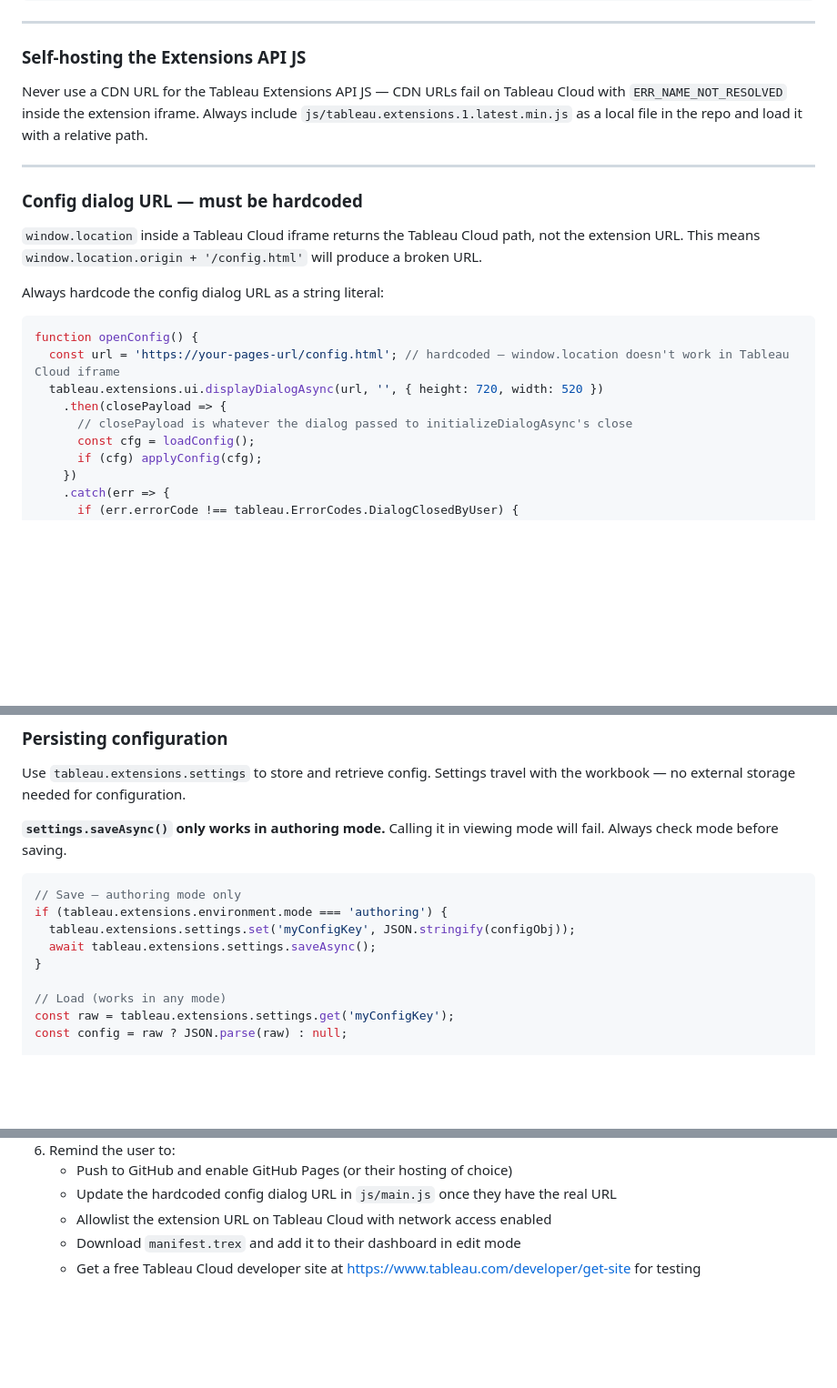
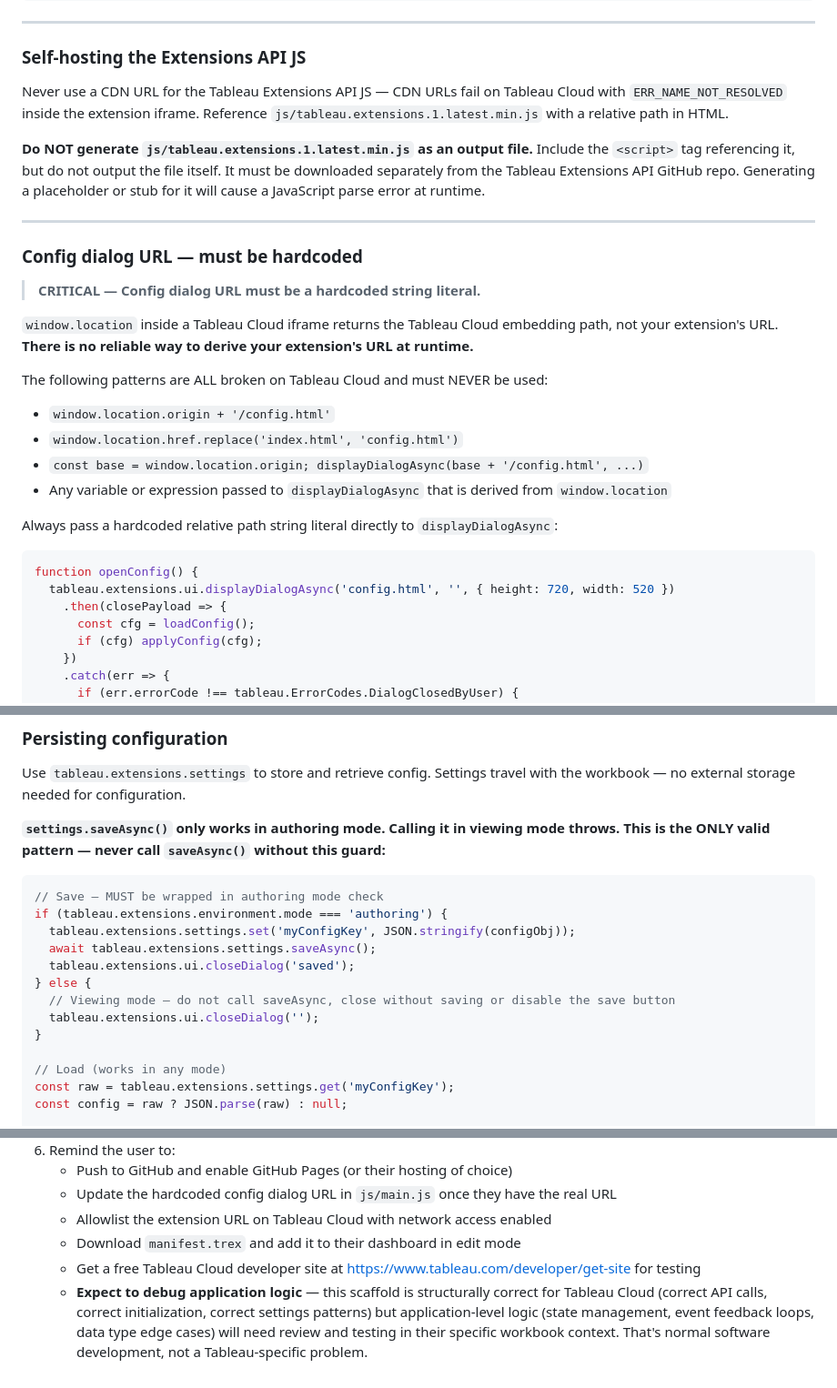
Before and after one commit to lacing-maltese/tableau-vibe-bootstrap-extension, a Markdown page: prompts/tableau-extension.md, 3 parts joined by grey strips. Shown at 91% size. Drawn GitHub-style; blank space fills up the shorter version.

Commit message:
Strengthen skill prompt based on automated test harness findings
- Add CRITICAL callout for config dialog URL with explicit forbidden patterns
- Show saveAsync authoring guard as the only valid pattern with else branch
- Prohibit generating the Extensions API JS placeholder file
- Set expectations that scaffold is structurally correct; app logic needs review

Co-Authored-By: Claude Sonnet 4.6 <noreply@anthropic.com>

````diff
--- a/prompts/tableau-extension.md
+++ b/prompts/tableau-extension.md
@@ -98,22 +98,30 @@ Correct structure (verified against official Tableau samples):
 
 ### Self-hosting the Extensions API JS
 
-Never use a CDN URL for the Tableau Extensions API JS — CDN URLs fail on Tableau Cloud with `ERR_NAME_NOT_RESOLVED` inside the extension iframe. Always include `js/tableau.extensions.1.latest.min.js` as a local file in the repo and load it with a relative path.
+Never use a CDN URL for the Tableau Extensions API JS — CDN URLs fail on Tableau Cloud with `ERR_NAME_NOT_RESOLVED` inside the extension iframe. Reference `js/tableau.extensions.1.latest.min.js` with a relative path in HTML.
+
+**Do NOT generate `js/tableau.extensions.1.latest.min.js` as an output file.** Include the `<script>` tag referencing it, but do not output the file itself. It must be downloaded separately from the Tableau Extensions API GitHub repo. Generating a placeholder or stub for it will cause a JavaScript parse error at runtime.
 
 ---
 
 ### Config dialog URL — must be hardcoded
 
-`window.location` inside a Tableau Cloud iframe returns the Tableau Cloud path, not the extension URL. This means `window.location.origin + '/config.html'` will produce a broken URL.
+> **CRITICAL — Config dialog URL must be a hardcoded string literal.**
 
-Always hardcode the config dialog URL as a string literal:
+`window.location` inside a Tableau Cloud iframe returns the Tableau Cloud embedding path, not your extension's URL. **There is no reliable way to derive your extension's URL at runtime.**
+
+The following patterns are ALL broken on Tableau Cloud and must NEVER be used:
+- `window.location.origin + '/config.html'`
+- `window.location.href.replace('index.html', 'config.html')`
+- `const base = window.location.origin; displayDialogAsync(base + '/config.html', ...)`
+- Any variable or expression passed to `displayDialogAsync` that is derived from `window.location`
+
+Always pass a hardcoded relative path string literal directly to `displayDialogAsync`:
 
 ```javascript
 function openConfig() {
-  const url = 'https://your-pages-url/config.html'; // hardcoded — window.location doesn't work in Tableau Cloud iframe
-  tableau.extensions.ui.displayDialogAsync(url, '', { height: 720, width: 520 })
+  tableau.extensions.ui.displayDialogAsync('config.html', '', { height: 720, width: 520 })
     .then(closePayload => {
-      // closePayload is whatever the dialog passed to initializeDialogAsync's close
       const cfg = loadConfig();
       if (cfg) applyConfig(cfg);
     })
@@ -184,13 +192,17 @@ tableau.extensions.initializeAsync({ configure: openConfig })
 
 Use `tableau.extensions.settings` to store and retrieve config. Settings travel with the workbook — no external storage needed for configuration.
 
-**`settings.saveAsync()` only works in authoring mode.** Calling it in viewing mode will fail. Always check mode before saving.
+**`settings.saveAsync()` only works in authoring mode. Calling it in viewing mode throws. This is the ONLY valid pattern — never call `saveAsync()` without this guard:**
 
 ```javascript
-// Save — authoring mode only
+// Save — MUST be wrapped in authoring mode check
 if (tableau.extensions.environment.mode === 'authoring') {
   tableau.extensions.settings.set('myConfigKey', JSON.stringify(configObj));
   await tableau.extensions.settings.saveAsync();
+  tableau.extensions.ui.closeDialog('saved');
+} else {
+  // Viewing mode — do not call saveAsync, close without saving or disable the save button
+  tableau.extensions.ui.closeDialog('');
 }
 
 // Load (works in any mode)
@@ -425,3 +437,4 @@ Before testing on Tableau Cloud:
    - Allowlist the extension URL on Tableau Cloud with network access enabled
    - Download `manifest.trex` and add it to their dashboard in edit mode
    - Get a free Tableau Cloud developer site at https://www.tableau.com/developer/get-site for testing
+   - **Expect to debug application logic** — this scaffold is structurally correct for Tableau Cloud (correct API calls, correct initialization, correct settings patterns) but application-level logic (state management, event feedback loops, data type edge cases) will need review and testing in their specific workbook context. That's normal software development, not a Tableau-specific problem.
````
